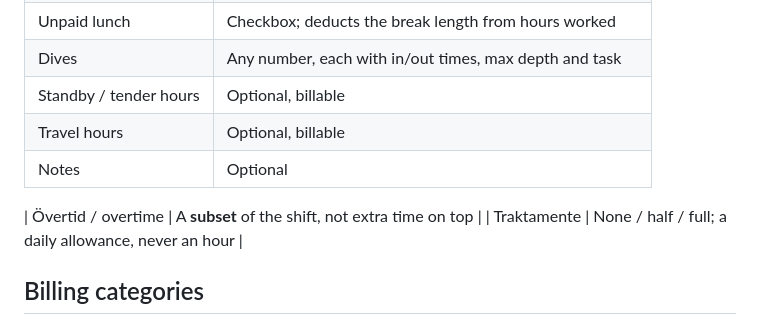
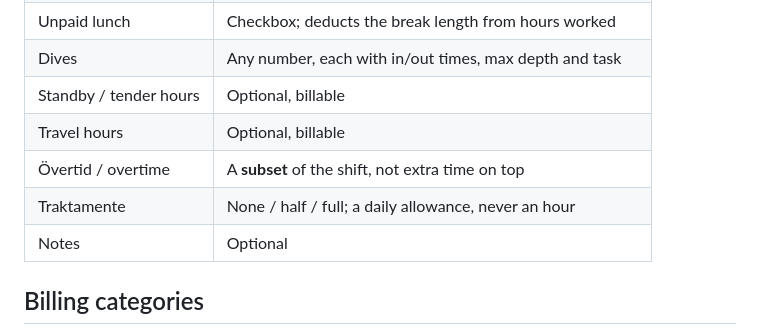
Before and after one commit to rednavfat/Billing, a Markdown page: README.md, the part around the change. Rendered like a GitHub page.

Commit message:
Repair the shift field table split by the Phase 2 edit
The overtime and traktamente rows were appended after a blank line, which
ends a Markdown table, so they rendered as stray text and the Notes row
was orphaned above them.

Co-Authored-By: Claude Opus 5 <noreply@anthropic.com>
Claude-Session: https://claude.ai/code/session_01PTGwSELE7htMLujFeJw1em

```diff
--- a/README.md
+++ b/README.md
@@ -50,10 +50,9 @@ Per shift:
 | Dives | Any number, each with in/out times, max depth and task |
 | Standby / tender hours | Optional, billable |
 | Travel hours | Optional, billable |
-| Notes | Optional |
-
 | Övertid / overtime | A **subset** of the shift, not extra time on top |
 | Traktamente | None / half / full; a daily allowance, never an hour |
+| Notes | Optional |
 
 ## Billing categories
 
```
